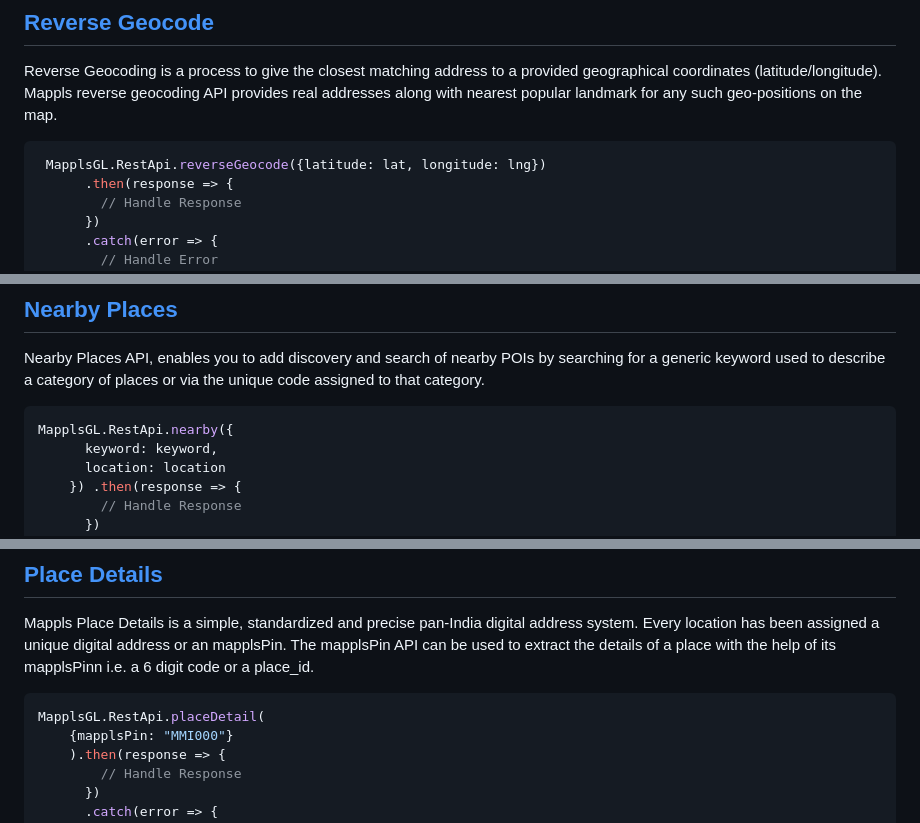
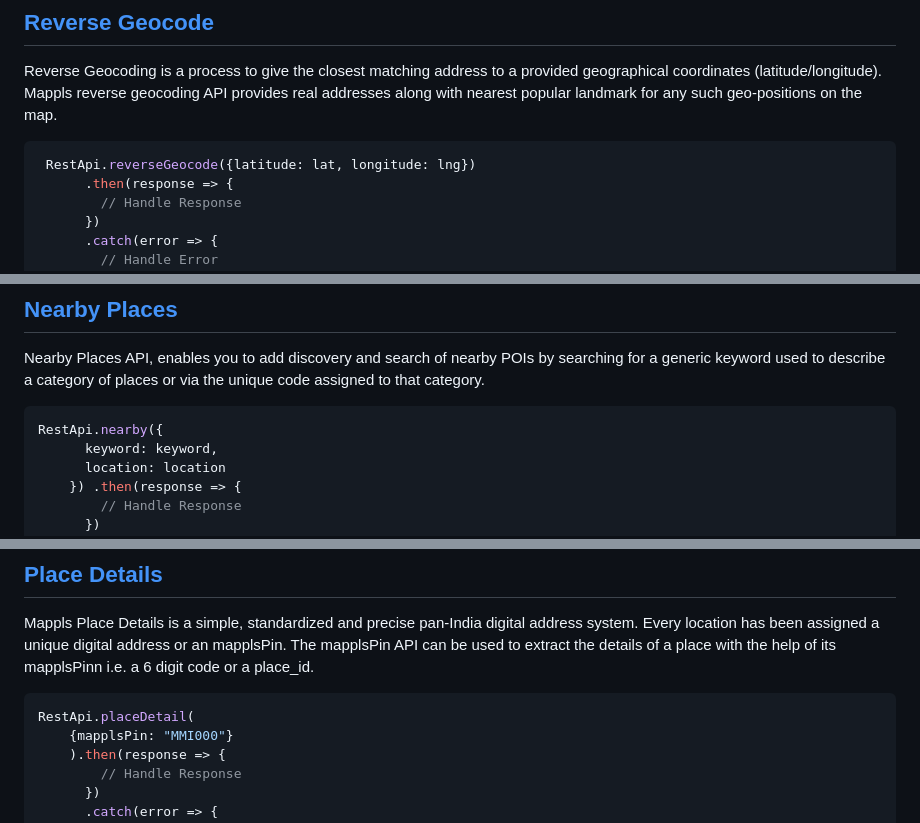
Before and after one commit to mappls-api/mappls-react-native-sdk, a Markdown page: docs/v2.0.0/Search-Api.md, 3 parts joined by grey strips. GitHub-like rendering.

```diff
--- a/docs/v2.0.0/Search-Api.md
+++ b/docs/v2.0.0/Search-Api.md
@@ -117,7 +117,7 @@ MapplsGL.RestApi.geocode({address: placeName})
 Reverse Geocoding is a process to give the closest matching address to a provided geographical coordinates (latitude/longitude). Mappls reverse geocoding API provides real addresses along with nearest popular landmark for any such geo-positions on the map.
 
 ~~~javascript
- MapplsGL.RestApi.reverseGeocode({latitude: lat, longitude: lng})
+ RestApi.reverseGeocode({latitude: lat, longitude: lng})
       .then(response => {
         // Handle Response
       })
@@ -158,7 +158,7 @@ Reverse Geocoding is a process to give the closest matching address to a provide
 Nearby Places API, enables you to add discovery and search of nearby POIs by searching for a generic keyword used to describe a category of places or via the unique code assigned to that category.
 
 ~~~javascript
-MapplsGL.RestApi.nearby({
+RestApi.nearby({
       keyword: keyword,
       location: location
     }) .then(response => {
@@ -235,7 +235,7 @@ MapplsGL.RestApi.nearby({
 Mappls Place Details is a simple, standardized and precise pan-India digital address system. Every location has been assigned a unique digital address or an mapplsPin. The mapplsPin API can be used to extract the details of a place with the help of its mapplsPinn i.e. a 6 digit code or a place_id.
 
 ~~~javascript
-MapplsGL.RestApi.placeDetail(
+RestApi.placeDetail(
     {mapplsPin: "MMI000"}
     ).then(response => {
         // Handle Response
```
Also changed, not shown: other parts of docs/v2.0.0/Search-Api.md (+11 -11 lines).
